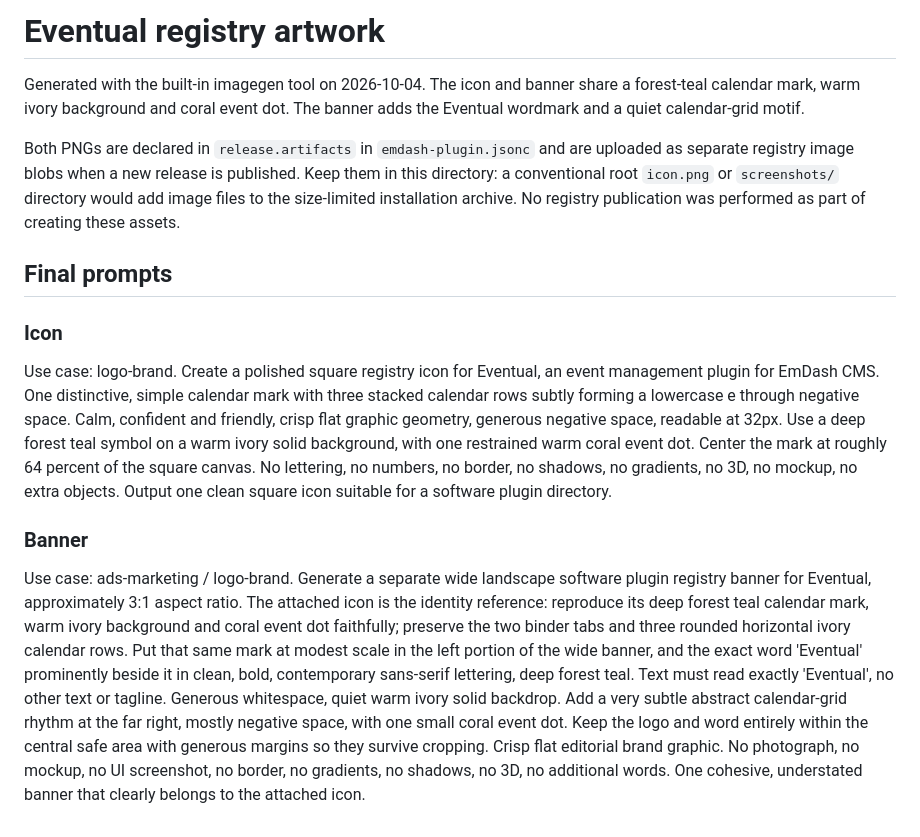
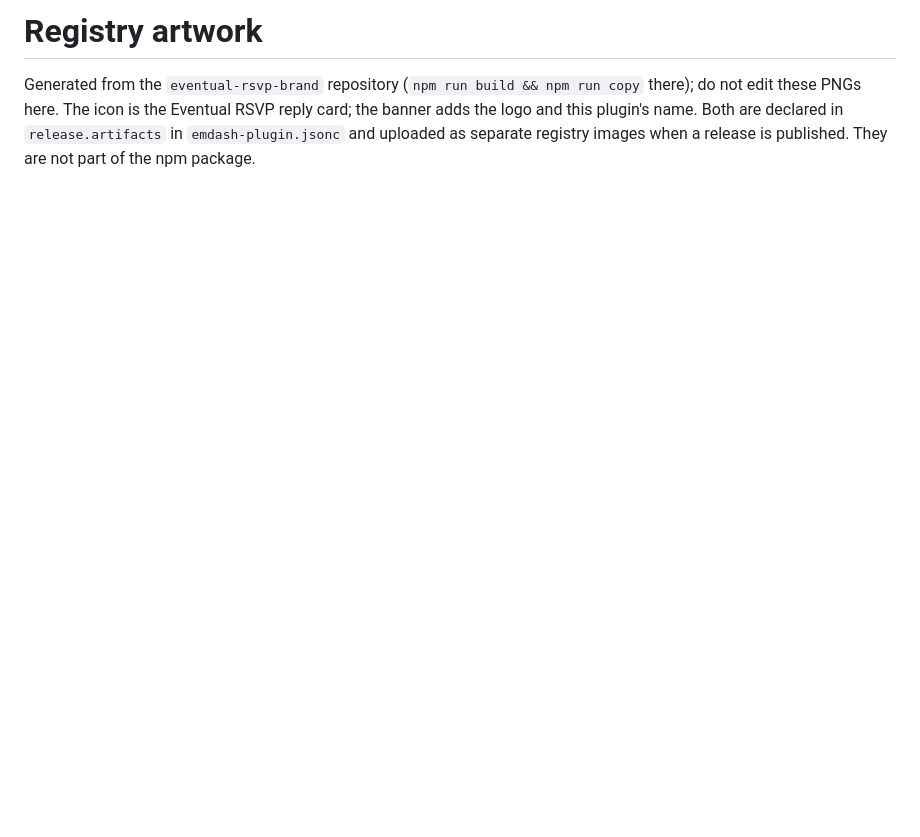
Before and after one commit to Vermeulen-Solutions/eventual-emdash-sandbox, a Markdown page: images/registry/README.md, the part around the change. Drawn GitHub-style; blank space fills up the shorter version.

Commit message:
Registry artwork: Eventual RSVP icon and banner (v2)

```diff
--- a/images/registry/README.md
+++ b/images/registry/README.md
@@ -1,21 +1,6 @@
-# Eventual registry artwork
+# Registry artwork
 
-Generated with the built-in imagegen tool on 2026-10-04. The icon and banner
-share a forest-teal calendar mark, warm ivory background and coral event dot.
-The banner adds the Eventual wordmark and a quiet calendar-grid motif.
-
-Both PNGs are declared in `release.artifacts` in `emdash-plugin.jsonc` and are
-uploaded as separate registry image blobs when a new release is published.
-Keep them in this directory: a conventional root `icon.png` or `screenshots/`
-directory would add image files to the size-limited installation archive.
-No registry publication was performed as part of creating these assets.
-
-## Final prompts
-
-### Icon
-
-Use case: logo-brand. Create a polished square registry icon for Eventual, an event management plugin for EmDash CMS. One distinctive, simple calendar mark with three stacked calendar rows subtly forming a lowercase e through negative space. Calm, confident and friendly, crisp flat graphic geometry, generous negative space, readable at 32px. Use a deep forest teal symbol on a warm ivory solid background, with one restrained warm coral event dot. Center the mark at roughly 64 percent of the square canvas. No lettering, no numbers, no border, no shadows, no gradients, no 3D, no mockup, no extra objects. Output one clean square icon suitable for a software plugin directory.
-
-### Banner
-
-Use case: ads-marketing / logo-brand. Generate a separate wide landscape software plugin registry banner for Eventual, approximately 3:1 aspect ratio. The attached icon is the identity reference: reproduce its deep forest teal calendar mark, warm ivory background and coral event dot faithfully; preserve the two binder tabs and three rounded horizontal ivory calendar rows. Put that same mark at modest scale in the left portion of the wide banner, and the exact word 'Eventual' prominently beside it in clean, bold, contemporary sans-serif lettering, deep forest teal. Text must read exactly 'Eventual', no other text or tagline. Generous whitespace, quiet warm ivory solid backdrop. Add a very subtle abstract calendar-grid rhythm at the far right, mostly negative space, with one small coral event dot. Keep the logo and word entirely within the central safe area with generous margins so they survive cropping. Crisp flat editorial brand graphic. No photograph, no mockup, no UI screenshot, no border, no gradients, no shadows, no 3D, no additional words. One cohesive, understated banner that clearly belongs to the attached icon.
+Generated from the `eventual-rsvp-brand` repository (`npm run build && npm run copy` there); do not
+edit these PNGs here. The icon is the Eventual RSVP reply card; the banner adds the logo and this
+plugin's name. Both are declared in `release.artifacts` in `emdash-plugin.jsonc` and uploaded as
+separate registry images when a release is published. They are not part of the npm package.
```
Also changed, not shown: README.md (+1 -1 lines), images/registry/banner-v1.png (deleted), images/registry/banner-v2.png (added), images/registry/icon-v1.png (deleted), images/registry/icon-v2.png (added), 2 other files.
